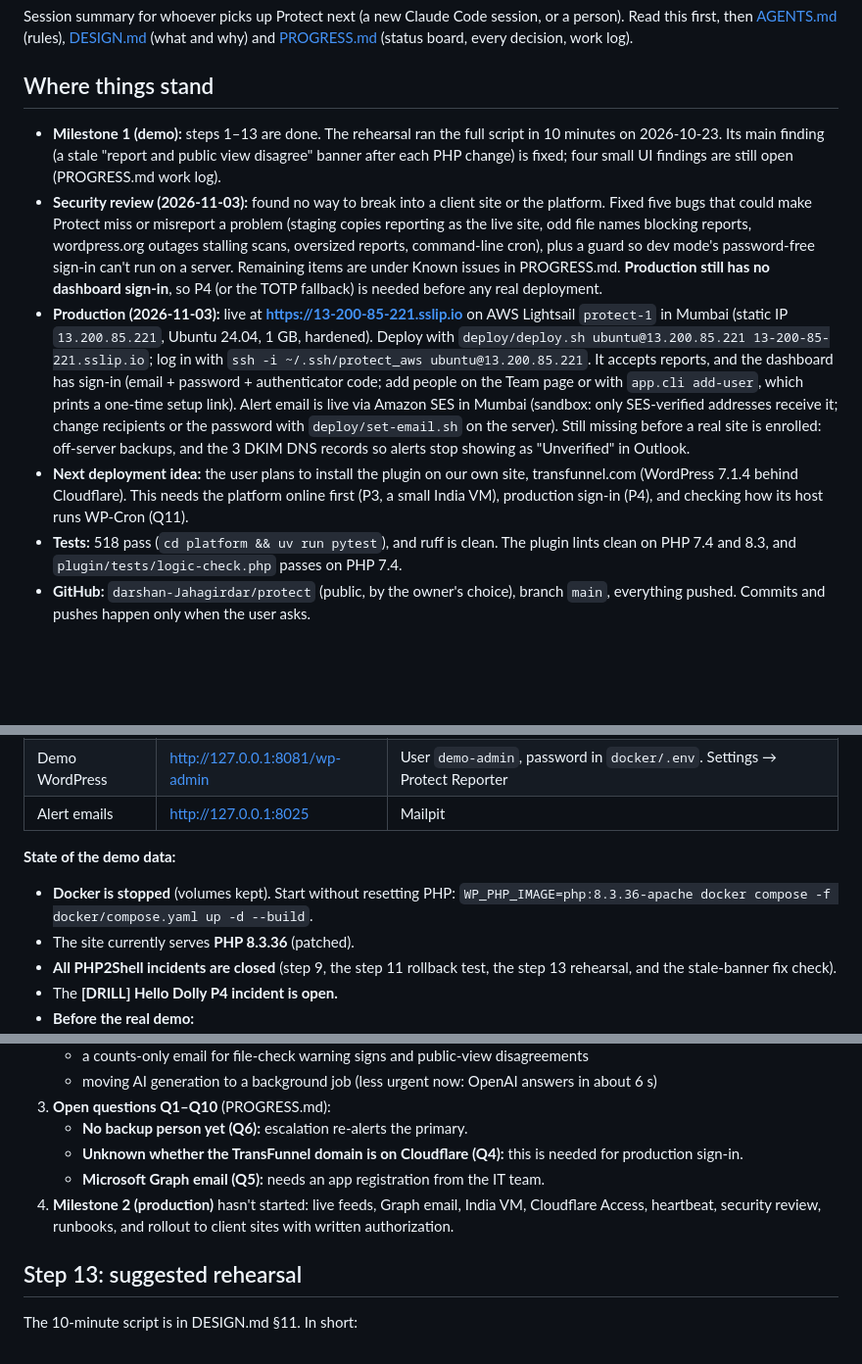
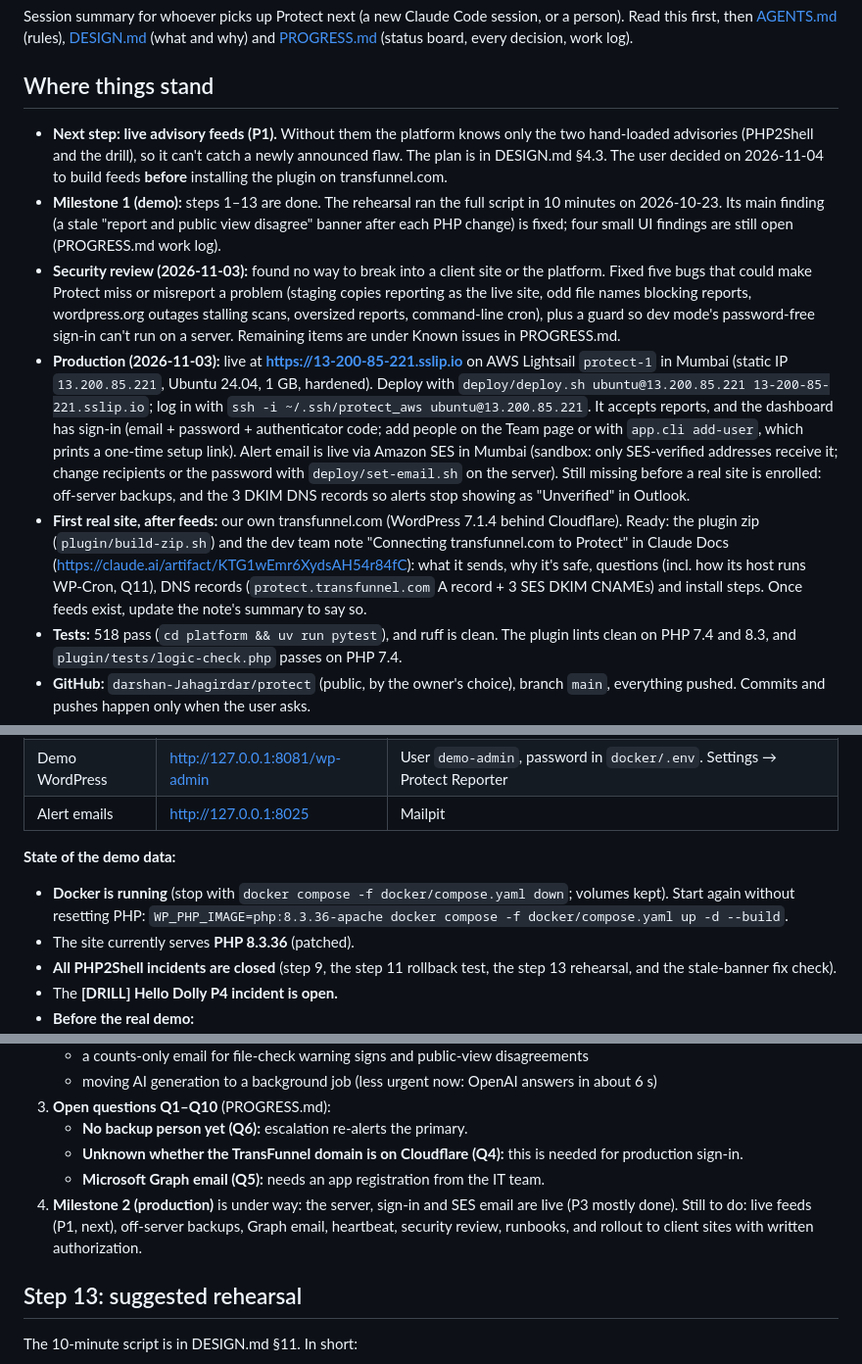
Before and after one commit to darshan-Jahagirdar/protect, a Markdown page: HANDOFF.md, 3 parts joined by grey strips. Shown at 98% size. Rendered like a GitHub page; blank space fills up the shorter version.

```diff
--- a/HANDOFF.md
+++ b/HANDOFF.md
@@ -4,10 +4,11 @@ Session summary for whoever picks up Protect next (a new Claude Code session, or
 
 ## Where things stand
 
+- **Next step: live advisory feeds (P1).** Without them the platform knows only the two hand-loaded advisories (PHP2Shell and the drill), so it can't catch a newly announced flaw. The plan is in DESIGN.md §4.3. The user decided on 2026-11-04 to build feeds **before** installing the plugin on transfunnel.com.
 - **Milestone 1 (demo):** steps 1–13 are done. The rehearsal ran the full script in 10 minutes on 2026-10-23. Its main finding (a stale "report and public view disagree" banner after each PHP change) is fixed; four small UI findings are still open (PROGRESS.md work log).
-- **Security review (2026-11-03):** found no way to break into a client site or the platform. Fixed five bugs that could make Protect miss or misreport a problem (staging copies reporting as the live site, odd file names blocking reports, wordpress.org outages stalling scans, oversized reports, command-line cron), plus a guard so dev mode's password-free sign-in can't run on a server. Remaining items are under Known issues in PROGRESS.md. **Production still has no dashboard sign-in**, so P4 (or the TOTP fallback) is needed before any real deployment.
+- **Security review (2026-11-03):** found no way to break into a client site or the platform. Fixed five bugs that could make Protect miss or misreport a problem (staging copies reporting as the live site, odd file names blocking reports, wordpress.org outages stalling scans, oversized reports, command-line cron), plus a guard so dev mode's password-free sign-in can't run on a server. Remaining items are under Known issues in PROGRESS.md.
 - **Production (2026-11-03):** live at **https://13-200-85-221.sslip.io** on AWS Lightsail `protect-1` in Mumbai (static IP `13.200.85.221`, Ubuntu 24.04, 1 GB, hardened). Deploy with `deploy/deploy.sh ubuntu@13.200.85.221 13-200-85-221.sslip.io`; log in with `ssh -i ~/.ssh/protect_aws ubuntu@13.200.85.221`. It accepts reports, and the dashboard has sign-in (email + password + authenticator code; add people on the Team page or with `app.cli add-user`, which prints a one-time setup link). Alert email is live via Amazon SES in Mumbai (sandbox: only SES-verified addresses receive it; change recipients or the password with `deploy/set-email.sh` on the server). Still missing before a real site is enrolled: off-server backups, and the 3 DKIM DNS records so alerts stop showing as "Unverified" in Outlook.
-- **Next deployment idea:** the user plans to install the plugin on our own site, transfunnel.com (WordPress 7.1.4 behind Cloudflare). This needs the platform online first (P3, a small India VM), production sign-in (P4), and checking how its host runs WP-Cron (Q11).
+- **First real site, after feeds:** our own transfunnel.com (WordPress 7.1.4 behind Cloudflare). Ready: the plugin zip (`plugin/build-zip.sh`) and the dev team note "Connecting transfunnel.com to Protect" in Claude Docs (https://claude.ai/artifact/KTG1wEmr6XydsAH54r84fC): what it sends, why it's safe, questions (incl. how its host runs WP-Cron, Q11), DNS records (`protect.transfunnel.com` A record + 3 SES DKIM CNAMEs) and install steps. Once feeds exist, update the note's summary to say so.
 - **Tests:** 518 pass (`cd platform && uv run pytest`), and ruff is clean. The plugin lints clean on PHP 7.4 and 8.3, and `plugin/tests/logic-check.php` passes on PHP 7.4.
 - **GitHub:** `darshan-Jahagirdar/protect` (public, by the owner's choice), branch `main`, everything pushed. Commits and pushes happen only when the user asks.
 - **Claude Docs aligned with the build on 2026-10-23:** [GTM](https://claude.ai/artifact/CqXX1YdKiuXtyU1PQ83UuM), [Build plan](https://claude.ai/artifact/M3mtBXQqBcez9xheFecvae), [Data and compliance](https://claude.ai/artifact/S2wkNVaAxjNRD7bPVi3rgF). Read them with the Claude Docs connector, not a web fetch.
@@ -39,7 +40,7 @@ Everything runs locally in Docker (`docker compose -f docker/compose.yaml ps`
 | Alert emails | http://127.0.0.1:8025 | Mailpit |
 
 **State of the demo data:**
-- **Docker is stopped** (volumes kept). Start without resetting PHP: `WP_PHP_IMAGE=php:8.3.36-apache docker compose -f docker/compose.yaml up -d --build`.
+- **Docker is running** (stop with `docker compose -f docker/compose.yaml down`; volumes kept). Start again without resetting PHP: `WP_PHP_IMAGE=php:8.3.36-apache docker compose -f docker/compose.yaml up -d --build`.
 - The site currently serves **PHP 8.3.36** (patched).
 - **All PHP2Shell incidents are closed** (step 9, the step 11 rollback test, the step 13 rehearsal, and the stale-banner fix check).
 - The **[DRILL] Hello Dolly P4 incident is open.**
@@ -64,7 +65,7 @@ Everything runs locally in Docker (`docker compose -f docker/compose.yaml ps`
    - **No backup person yet (Q6):** escalation re-alerts the primary.
    - **Unknown whether the TransFunnel domain is on Cloudflare (Q4):** this is needed for production sign-in.
    - **Microsoft Graph email (Q5):** needs an app registration from the IT team.
-4. **Milestone 2 (production)** hasn't started: live feeds, Graph email, India VM, Cloudflare Access, heartbeat, security review, runbooks, and rollout to client sites with written authorization.
+4. **Milestone 2 (production)** is under way: the server, sign-in and SES email are live (P3 mostly done). Still to do: live feeds (P1, next), off-server backups, Graph email, heartbeat, security review, runbooks, and rollout to client sites with written authorization.
 
 ## Step 13: suggested rehearsal
 
```
Also changed, not shown: other parts of HANDOFF.md (+1 -1 lines), PROGRESS.md (+3 -1 lines).
